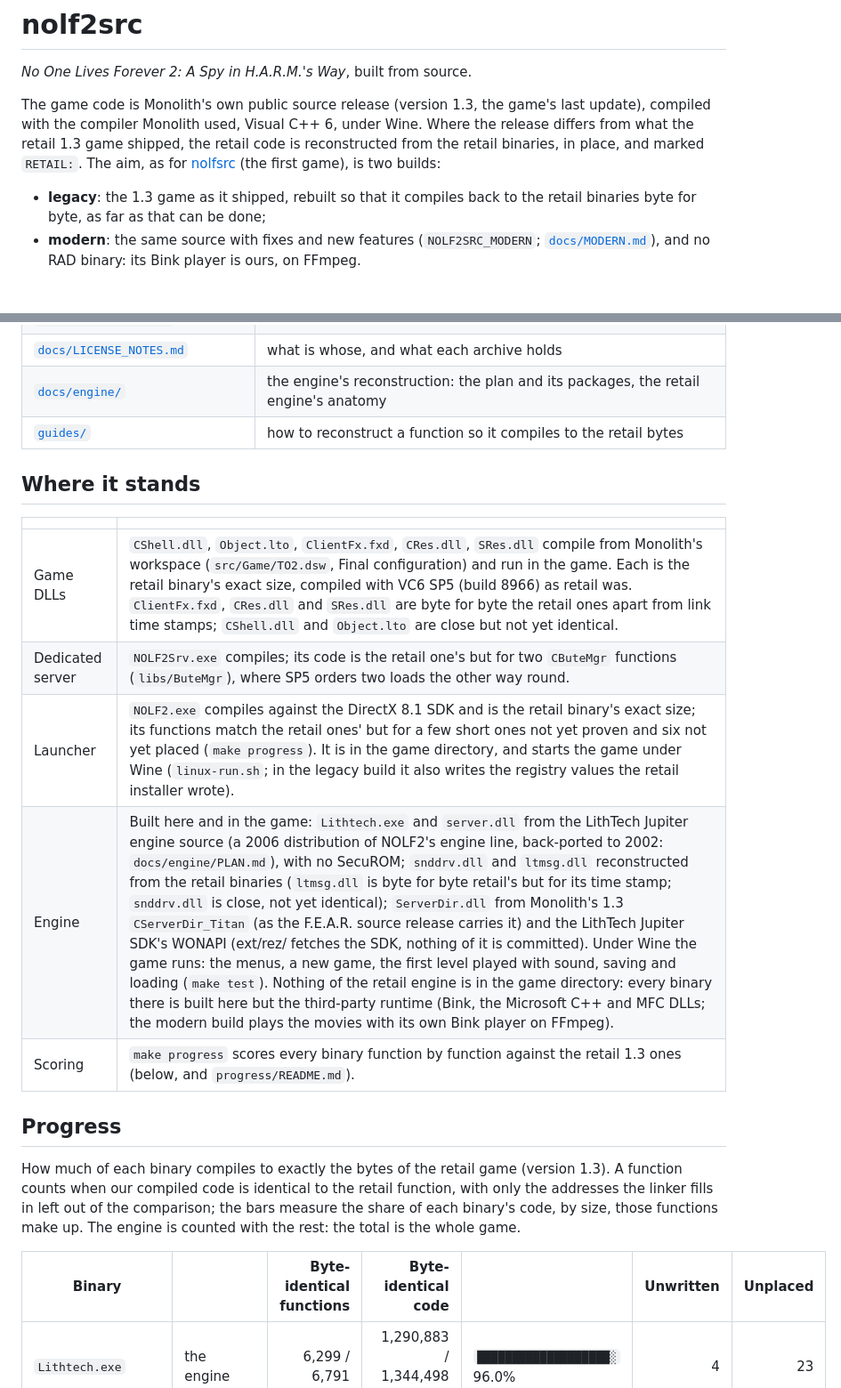
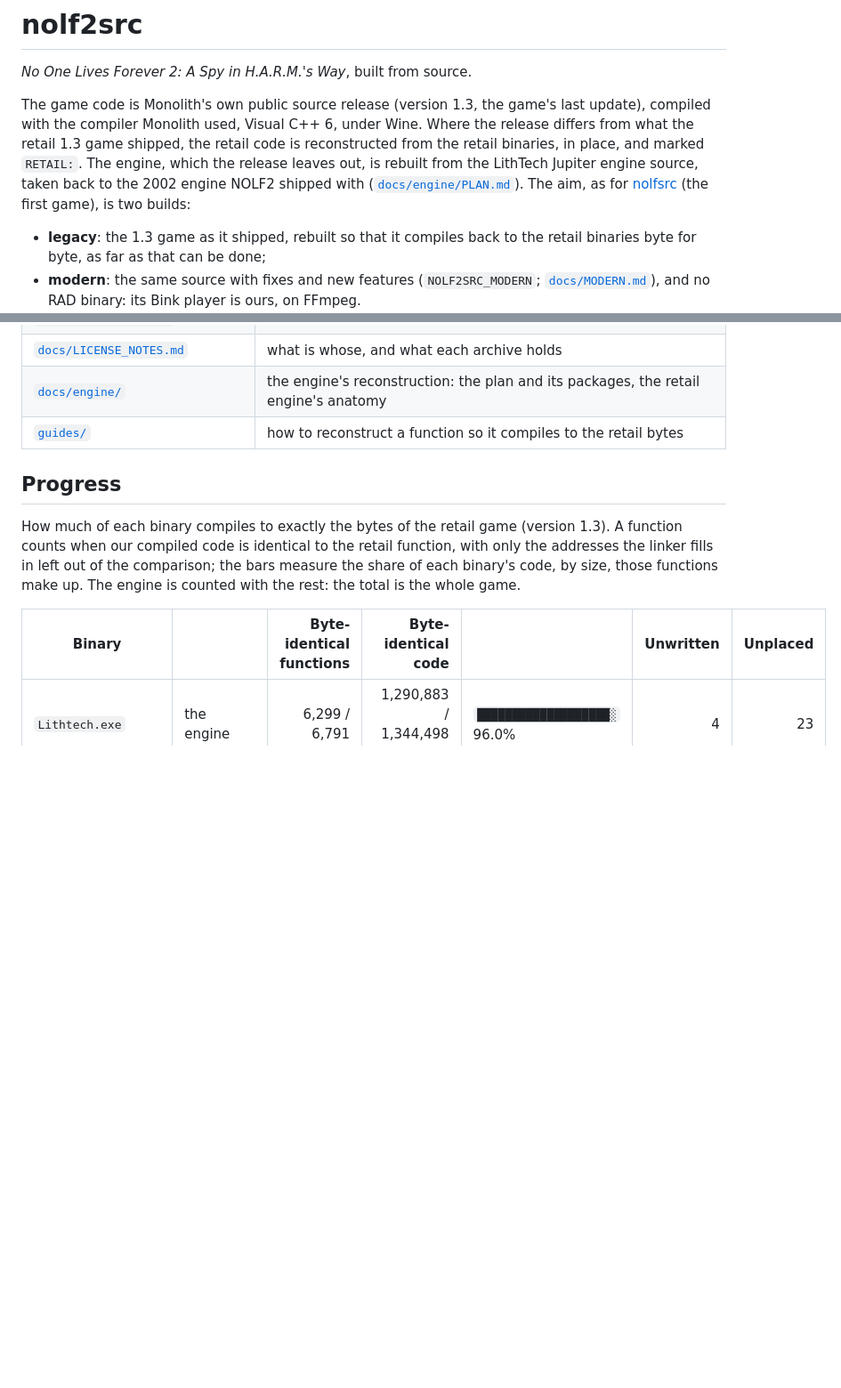
Before and after one commit to nolffan/nolf2src, a Markdown page: README.md, 2 parts joined by grey strips. Shown at 89% size. GitHub-like rendering; blank space fills up the shorter version.

Commit message:
README: no "Where it stands"
Its table restated the progress table below it in prose, and had gone
stale (CShell.dll and Object.lto "close but not yet identical", the
launcher's "few short ones not yet proven"). The one thing it said that
the page does not say elsewhere -- that the engine, which the source
release leaves out, is rebuilt from the LithTech Jupiter source taken
back to 2002 -- joins the introduction.

Co-Authored-By: Claude Opus 5.5 <noreply@anthropic.com>

```diff
--- a/README.md
+++ b/README.md
@@ -6,8 +6,11 @@ The game code is Monolith's own public source release (version 1.3, the
 game's last update), compiled with the compiler Monolith used, Visual C++ 6,
 under Wine. Where the release differs from what the retail 1.3 game shipped,
 the retail code is reconstructed from the retail binaries, in place, and
-marked `RETAIL:`. The aim, as for [nolfsrc](https://github.com/nolffan/nolfsrc)
-(the first game), is two builds:
+marked `RETAIL:`. The engine, which the release leaves out, is rebuilt from
+the LithTech Jupiter engine source, taken back to the 2002 engine NOLF2
+shipped with ([`docs/engine/PLAN.md`](docs/engine/PLAN.md)). The aim, as
+for [nolfsrc](https://github.com/nolffan/nolfsrc) (the first game), is two
+builds:
 
 - **legacy**: the 1.3 game as it shipped, rebuilt so that it compiles back
   to the retail binaries byte for byte, as far as that can be done;
@@ -38,16 +41,6 @@ legacy build keeps matching the retail one.
 | [`docs/LICENSE_NOTES.md`](docs/LICENSE_NOTES.md) | what is whose, and what each archive holds |
 | [`docs/engine/`](docs/engine/) | the engine's reconstruction: the plan and its packages, the retail engine's anatomy |
 | [`guides/`](guides/) | how to reconstruct a function so it compiles to the retail bytes |
-
-## Where it stands
-
-| | |
-|---|---|
-| Game DLLs | `CShell.dll`, `Object.lto`, `ClientFx.fxd`, `CRes.dll`, `SRes.dll` compile from Monolith's workspace (`src/Game/TO2.dsw`, Final configuration) and run in the game. Each is the retail binary's exact size, compiled with VC6 SP5 (build 8966) as retail was. `ClientFx.fxd`, `CRes.dll` and `SRes.dll` are byte for byte the retail ones apart from link time stamps; `CShell.dll` and `Object.lto` are close but not yet identical. |
-| Dedicated server | `NOLF2Srv.exe` compiles; its code is the retail one's but for two `CButeMgr` functions (`libs/ButeMgr`), where SP5 orders two loads the other way round. |
-| Launcher | `NOLF2.exe` compiles against the DirectX 8.1 SDK and is the retail binary's exact size; its functions match the retail ones' but for a few short ones not yet proven and six not yet placed (`make progress`). It is in the game directory, and starts the game under Wine (`linux-run.sh`; in the legacy build it also writes the registry values the retail installer wrote). |
-| Engine | Built here and in the game: `Lithtech.exe` and `server.dll` from the LithTech Jupiter engine source (a 2006 distribution of NOLF2's engine line, back-ported to 2002: `docs/engine/PLAN.md`), with no SecuROM; `snddrv.dll` and `ltmsg.dll` reconstructed from the retail binaries (`ltmsg.dll` is byte for byte retail's but for its time stamp; `snddrv.dll` is close, not yet identical); `ServerDir.dll` from Monolith's 1.3 `CServerDir_Titan` (as the F.E.A.R. source release carries it) and the LithTech Jupiter SDK's WONAPI (ext/rez/ fetches the SDK, nothing of it is committed). Under Wine the game runs: the menus, a new game, the first level played with sound, saving and loading (`make test`). Nothing of the retail engine is in the game directory: every binary there is built here but the third-party runtime (Bink, the Microsoft C++ and MFC DLLs; the modern build plays the movies with its own Bink player on FFmpeg). |
-| Scoring | `make progress` scores every binary function by function against the retail 1.3 ones (below, and `progress/README.md`). |
 
 ## Progress
 
```
